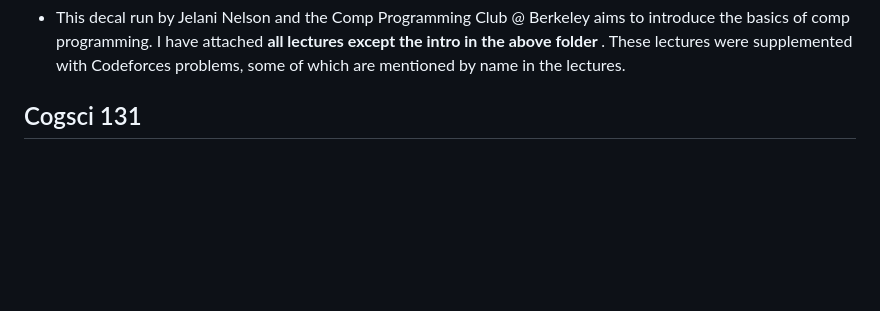
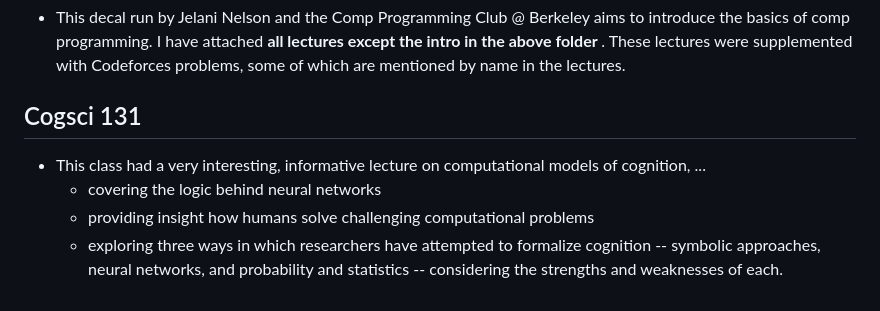
Before and after one commit to PranavEranki/Berkeley-Coursework, a Markdown page: README.md, the part around the change. Rendered like a GitHub page; blank space fills up the shorter version.

Commit message:
adding cogsci 131 info

```diff
--- a/README.md
+++ b/README.md
@@ -126,3 +126,7 @@ Pranav
 - This decal run by Jelani Nelson and the Comp Programming Club @ Berkeley aims to introduce the basics of comp programming. I have attached <b>all lectures except the intro in the above folder </b>. These lectures were supplemented with Codeforces problems, some of which are mentioned by name in the lectures.
 
 ## Cogsci 131
+- This class had a very interesting, informative lecture on computational models of cognition, ...
+    - covering the logic behind neural networks
+    - providing insight how humans solve challenging computational problems
+    - exploring three ways in which researchers have attempted to formalize cognition -- symbolic approaches, neural networks, and probability and statistics -- considering the strengths and weaknesses of each.
```
